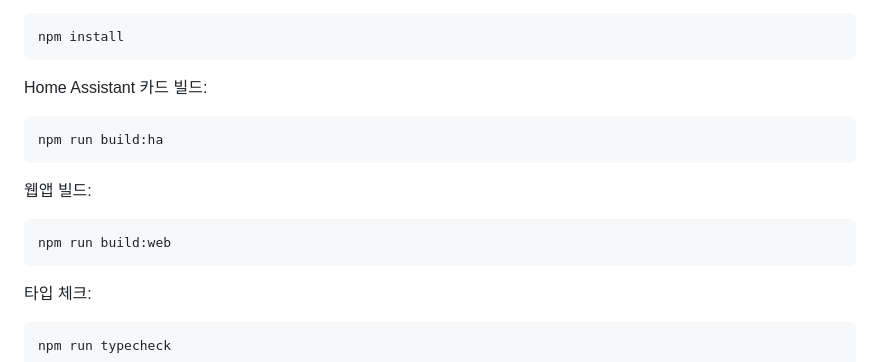
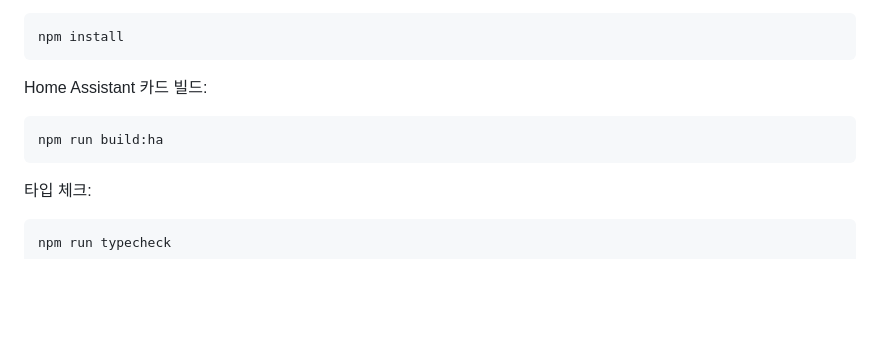
Before and after one commit to David2766/radar-zone-card-for-LD2450, a Markdown page: README.md, the part around the change. GitHub-like rendering; blank space fills up the shorter version.

Commit message:
Refine README
Refine README

````diff
--- a/README.md
+++ b/README.md
@@ -130,12 +130,6 @@ Home Assistant 카드 빌드:
 npm run build:ha
 ```
 
-웹앱 빌드:
-
-```bash
-npm run build:web
-```
-
 타입 체크:
 
 ```bash
````
